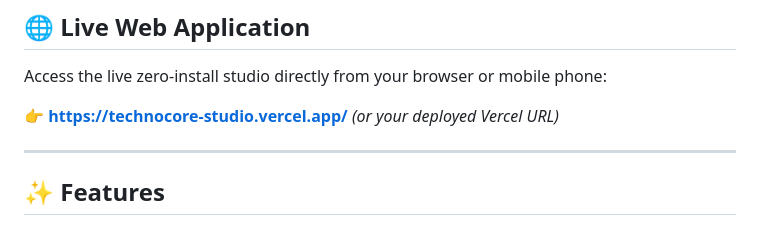
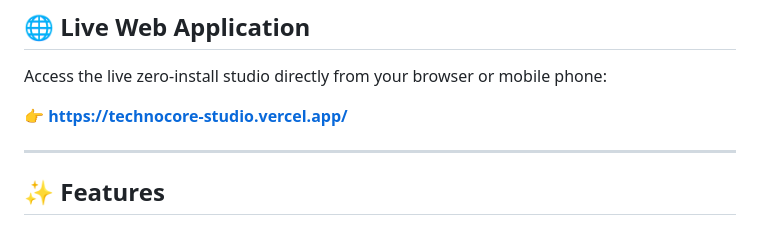
Before and after one commit to Admuad/technocore-studio, a Markdown page: README.md, the part around one of its changes. GitHub-like rendering.

```diff
--- a/README.md
+++ b/README.md
@@ -31,7 +31,7 @@ Everything runs **100% locally in your web browser** — from generating cryptog
 
 Access the live zero-install studio directly from your browser or mobile phone:
 
-👉 **[https://technocore-studio.vercel.app/](https://technocore-studio.vercel.app/)** *(or your deployed Vercel URL)*
+👉 **[https://technocore-studio.vercel.app/](https://technocore-studio.vercel.app/)**
 
 ---
 
```
Also changed, not shown: other parts of README.md (+1 -1 lines).
